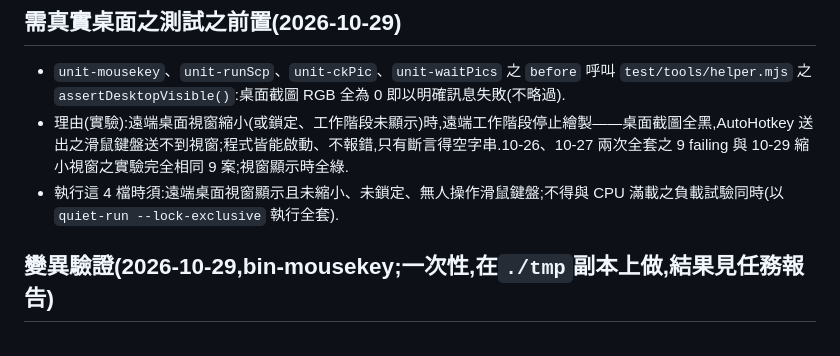
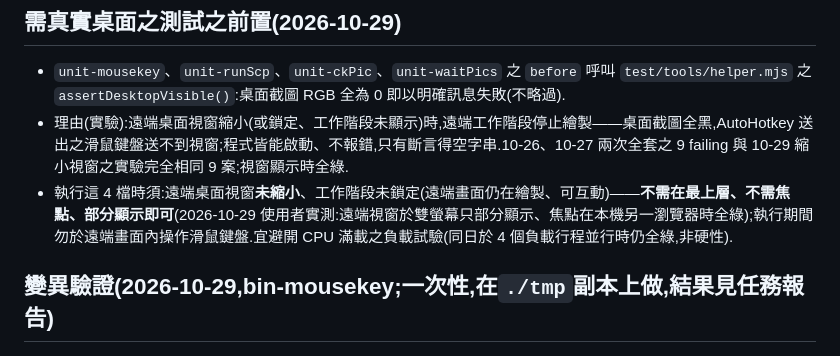
Before and after one commit to yuda-lyu/w-mousekey, a Markdown page: sgud/rule/rulebook.md, the part around the change. GitHub-like rendering.

```diff
--- a/sgud/rule/rulebook.md
+++ b/sgud/rule/rulebook.md
@@ -69,7 +69,7 @@ npm pack --dry-run --json --ignore-scripts | node -e "let j=JSON.parse(require('
 
 - `unit-mousekey`、`unit-runScp`、`unit-ckPic`、`unit-waitPics` 之 `before` 呼叫 `test/tools/helper.mjs` 之 `assertDesktopVisible()`:桌面截圖 RGB 全為 0 即以明確訊息失敗(不略過).
 - 理由(實驗):遠端桌面視窗縮小(或鎖定、工作階段未顯示)時,遠端工作階段停止繪製——桌面截圖全黑,AutoHotkey 送出之滑鼠鍵盤送不到視窗;程式皆能啟動、不報錯,只有斷言得空字串.10-26、10-27 兩次全套之 9 failing 與 10-29 縮小視窗之實驗完全相同 9 案;視窗顯示時全綠.
-- 執行這 4 檔時須:遠端桌面視窗顯示且未縮小、未鎖定、無人操作滑鼠鍵盤;不得與 CPU 滿載之負載試驗同時(以 `quiet-run --lock-exclusive` 執行全套).
+- 執行這 4 檔時須:遠端桌面視窗**未縮小**、工作階段未鎖定(遠端畫面仍在繪製、可互動)——**不需在最上層、不需焦點、部分顯示即可**(2026-10-29 使用者實測:遠端視窗於雙螢幕只部分顯示、焦點在本機另一瀏覽器時全綠);執行期間勿於遠端畫面內操作滑鼠鍵盤.宜避開 CPU 滿載之負載試驗(同日於 4 個負載行程並行時仍全綠,非硬性).
 
 ## 變異驗證(2026-10-29,bin-mousekey;一次性,在`./tmp`副本上做,結果見任務報告)
 
```
Also changed, not shown: sgud/exp/experience.md (+1 -0 lines).
